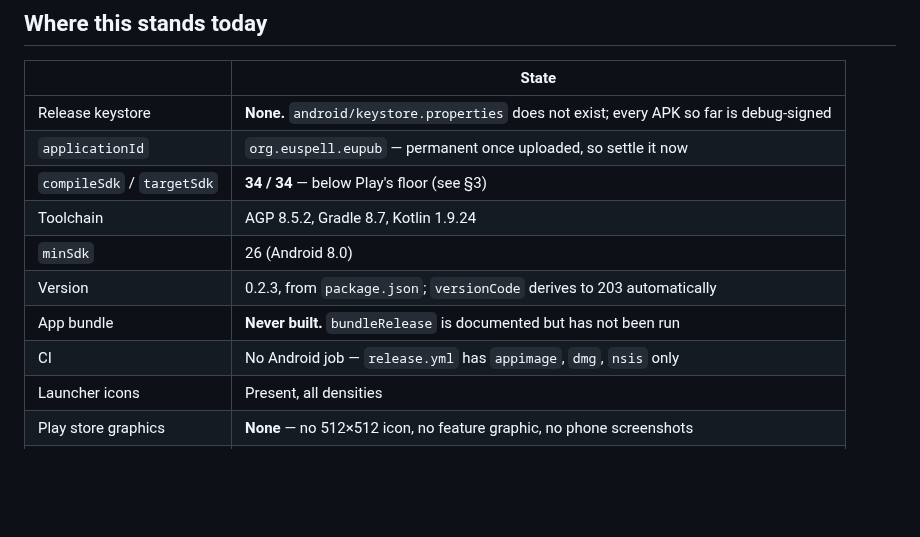
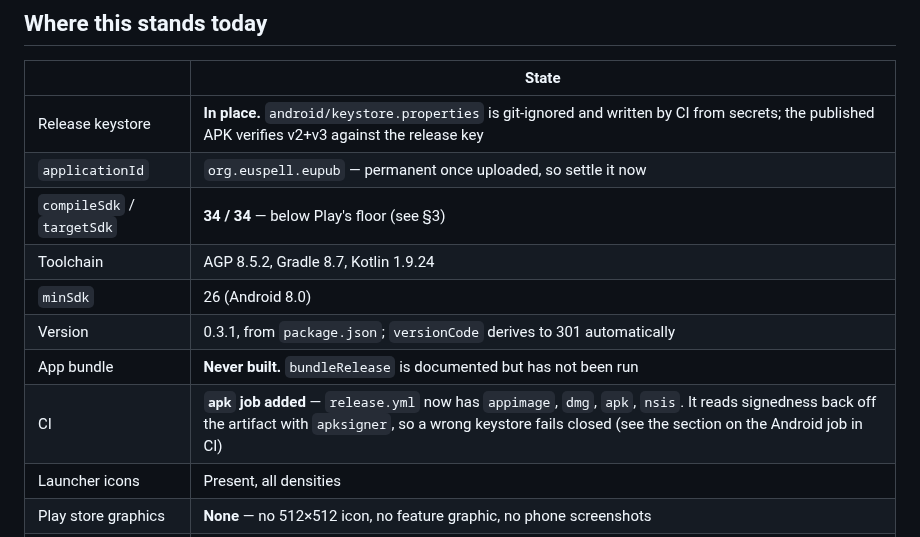
Before and after one commit to ossiak/eupub, a Markdown page: docs/android-play-submission.md, the part around the change. Drawn GitHub-style; blank space fills up the shorter version.

Commit message:
Correct three rows of "Where this stands today" that no longer stand
The table still described the state before the release key existed. It said the
keystore was absent and every APK debug-signed, that the version was 0.2.3, and
that release.yml had no Android job - while section 9 of the same document
describes the apk job as done. Three rows now disagreed with the rest of the
file.

Checked against the tree rather than assumed: release.yml has an apk job,
build.gradle.kts reads keystore.properties, and package.json is 0.3.1, so
versionCode derives to 301.

The App bundle row stays as it is: bundleRelease still has not been run, because
the decision in section 1 was direct download rather than Play, and that route
needs an APK, not an AAB.

Co-Authored-By: Claude Opus 5 <noreply@anthropic.com>

```diff
--- a/docs/android-play-submission.md
+++ b/docs/android-play-submission.md
@@ -14,14 +14,14 @@ before acting on them.
 
 | | State |
 | --- | --- |
-| Release keystore | **None.** `android/keystore.properties` does not exist; every APK so far is debug-signed |
+| Release keystore | **In place.** `android/keystore.properties` is git-ignored and written by CI from secrets; the published APK verifies v2+v3 against the release key |
 | `applicationId` | `org.euspell.eupub` — permanent once uploaded, so settle it now |
 | `compileSdk` / `targetSdk` | **34 / 34** — below Play's floor (see §3) |
 | Toolchain | AGP 8.5.2, Gradle 8.7, Kotlin 1.9.24 |
 | `minSdk` | 26 (Android 8.0) |
-| Version | 0.2.3, from `package.json`; `versionCode` derives to 203 automatically |
+| Version | 0.3.1, from `package.json`; `versionCode` derives to 301 automatically |
 | App bundle | **Never built.** `bundleRelease` is documented but has not been run |
-| CI | No Android job — `release.yml` has `appimage`, `dmg`, `nsis` only |
+| CI | **`apk` job added** — `release.yml` now has `appimage`, `dmg`, `apk`, `nsis`. It reads signedness back off the artifact with `apksigner`, so a wrong keystore fails closed (see the section on the Android job in CI) |
 | Launcher icons | Present, all densities |
 | Play store graphics | **None** — no 512×512 icon, no feature graphic, no phone screenshots |
 | Play Console account | Not registered |
```
